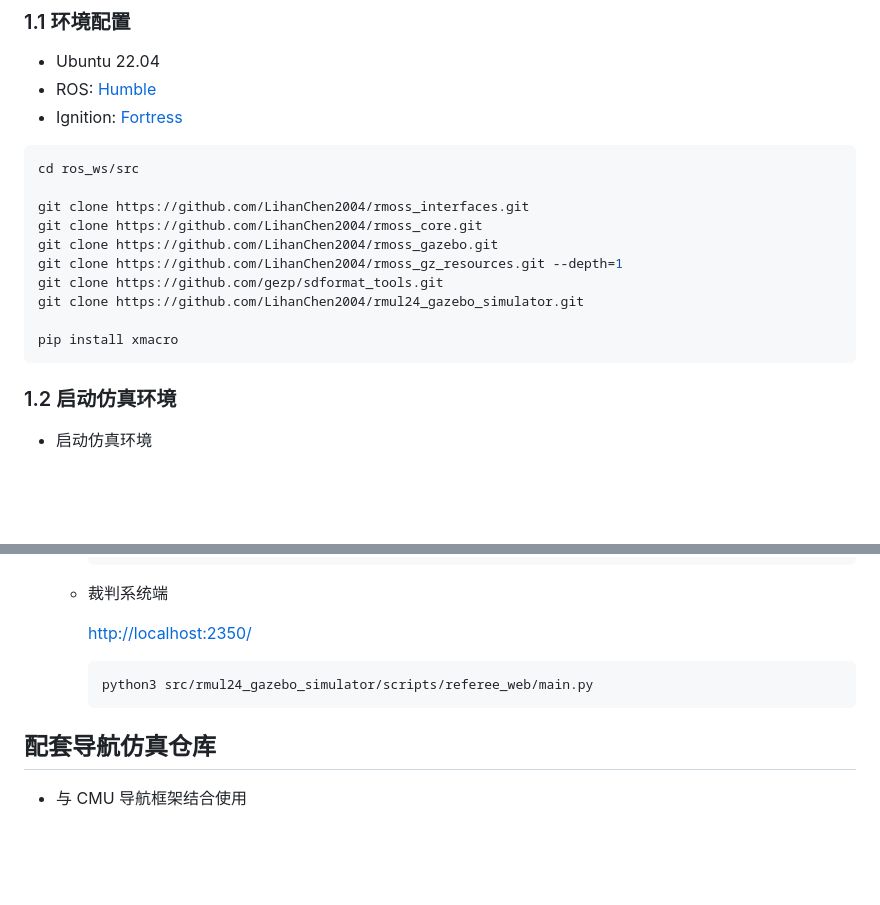
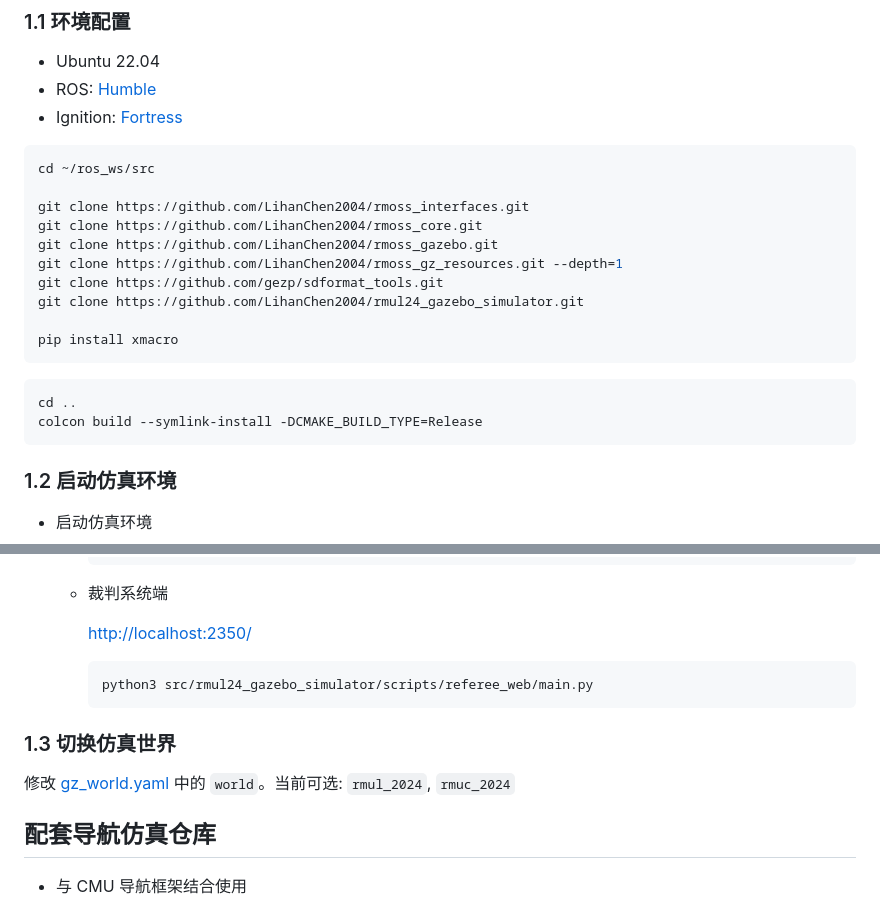
Before and after one commit to LihanChen2004/rmul24_gazebo_simulator, a Markdown page: README.md, 2 parts joined by grey strips. Rendered like a GitHub page; blank space fills up the shorter version.

Commit message:
📃 docs: Update README

````diff
--- a/README.md
+++ b/README.md
@@ -33,7 +33,7 @@ rmul24_gazebo_simulator 是基于 Gazebo (Ignition 字母版本) 的仿真环境
 - Ignition: [Fortress](https://gazebosim.org/docs/fortress/install_ubuntu/)
 
 ```sh
-cd ros_ws/src
+cd ~/ros_ws/src
 
 git clone https://github.com/LihanChen2004/rmoss_interfaces.git
 git clone https://github.com/LihanChen2004/rmoss_core.git
@@ -43,6 +43,11 @@ git clone https://github.com/gezp/sdformat_tools.git
 git clone https://github.com/LihanChen2004/rmul24_gazebo_simulator.git
 
 pip install xmacro
+```
+
+```sh
+cd ..
+colcon build --symlink-install -DCMAKE_BUILD_TYPE=Release
 ```
 
 ### 1.2 启动仿真环境
@@ -98,6 +103,10 @@ pip install xmacro
     python3 src/rmul24_gazebo_simulator/scripts/referee_web/main.py
     ```
 
+### 1.3 切换仿真世界
+
+修改 [gz_world.yaml](./config/gz_world.yaml) 中的 `world`。当前可选: `rmul_2024`, `rmuc_2024`
+
 ## 配套导航仿真仓库
 
 - 与 CMU 导航框架结合使用
````
